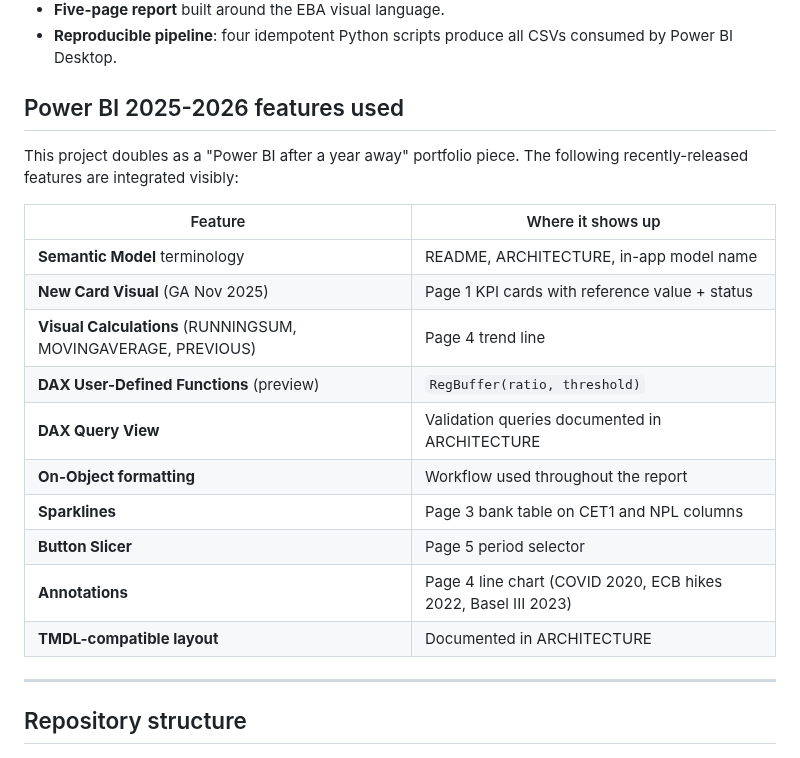
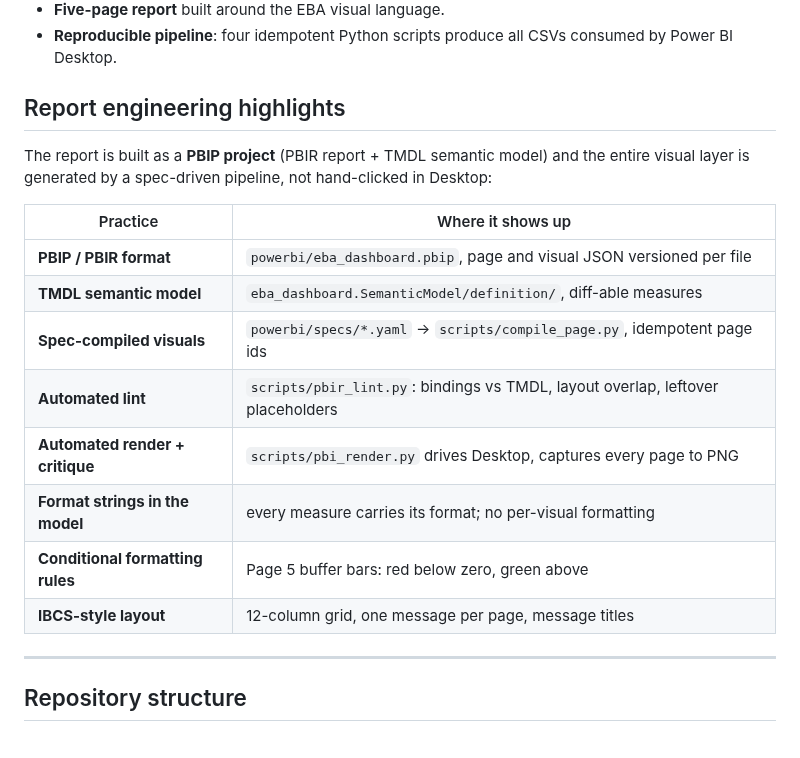
Before and after one commit to MasTristan/BankingStudyDashboardPowerBI, a Markdown page: README.md, the part around one of its changes. Rendered like a GitHub page.

```diff
--- a/README.md
+++ b/README.md
@@ -29,23 +29,22 @@ banks. Two public sources are combined into a single star schema:
 - **Reproducible pipeline**: four idempotent Python scripts produce all CSVs
   consumed by Power BI Desktop.
 
-## Power BI 2025-2026 features used
+## Report engineering highlights
 
-This project doubles as a "Power BI after a year away" portfolio piece. The
-following recently-released features are integrated visibly:
+The report is built as a **PBIP project** (PBIR report + TMDL semantic model)
+and the entire visual layer is generated by a spec-driven pipeline, not
+hand-clicked in Desktop:
 
-| Feature | Where it shows up |
+| Practice | Where it shows up |
 |---|---|
-| **Semantic Model** terminology | README, ARCHITECTURE, in-app model name |
-| **New Card Visual** (GA Nov 2025) | Page 1 KPI cards with reference value + status |
-| **Visual Calculations** (RUNNINGSUM, MOVINGAVERAGE, PREVIOUS) | Page 4 trend line |
-| **DAX User-Defined Functions** (preview) | `RegBuffer(ratio, threshold)` |
-| **DAX Query View** | Validation queries documented in ARCHITECTURE |
-| **On-Object formatting** | Workflow used throughout the report |
-| **Sparklines** | Page 3 bank table on CET1 and NPL columns |
-| **Button Slicer** | Page 5 period selector |
-| **Annotations** | Page 4 line chart (COVID 2020, ECB hikes 2022, Basel III 2023) |
-| **TMDL-compatible layout** | Documented in ARCHITECTURE |
+| **PBIP / PBIR format** | `powerbi/eba_dashboard.pbip`, page and visual JSON versioned per file |
+| **TMDL semantic model** | `eba_dashboard.SemanticModel/definition/`, diff-able measures |
+| **Spec-compiled visuals** | `powerbi/specs/*.yaml` -> `scripts/compile_page.py`, idempotent page ids |
+| **Automated lint** | `scripts/pbir_lint.py`: bindings vs TMDL, layout overlap, leftover placeholders |
+| **Automated render + critique** | `scripts/pbi_render.py` drives Desktop, captures every page to PNG |
+| **Format strings in the model** | every measure carries its format; no per-visual formatting |
+| **Conditional formatting rules** | Page 5 buffer bars: red below zero, green above |
+| **IBCS-style layout** | 12-column grid, one message per page, message titles |
 
 ---
 
```
Also changed, not shown: other parts of README.md (+24 -12 lines), ARCHITECTURE.md (+80 -114 lines), powerbi/screenshots/Bank Rankings.png (added), powerbi/screenshots/Country Comparison.png (added), powerbi/screenshots/Executive Overview.png (added), powerbi/screenshots/Regulatory Compliance.png (added), powerbi/screenshots/Trend Analysis.png (added).
